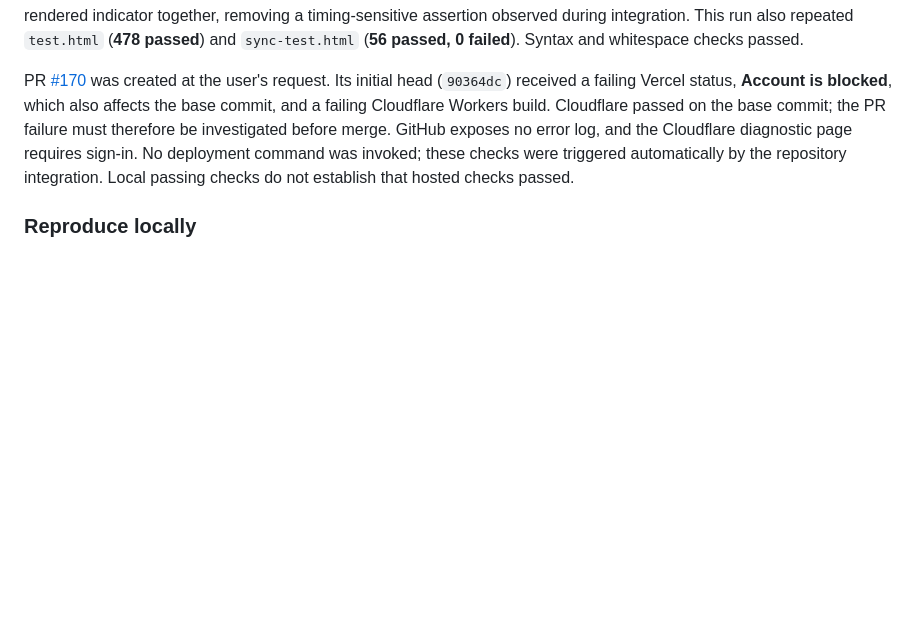
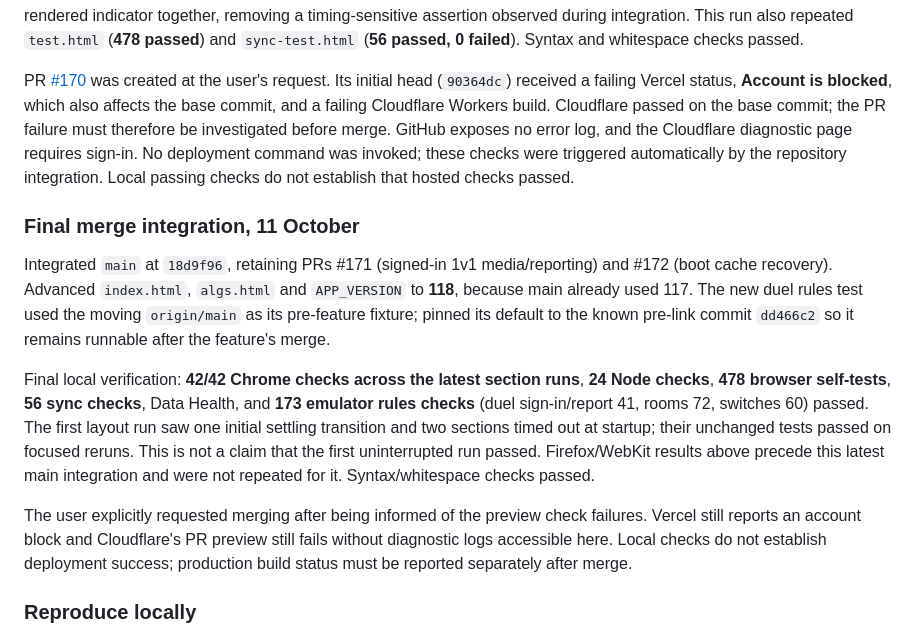
Before and after one commit to MMHJIALOL/tagda-timer, a Markdown page: docs/bug-audit-2026-10-10.md, the part around the change. GitHub-like rendering; blank space fills up the shorter version.

Commit message:
Record final merge verification and hosted-check limitations

```diff
--- a/docs/bug-audit-2026-10-10.md
+++ b/docs/bug-audit-2026-10-10.md
@@ -71,6 +71,14 @@ Data Health was rerun successfully, including account feedback, retry/sign-out,
 
 PR [#170](https://github.com/MMHJIALOL/tagda-timer/pull/170) was created at the user's request. Its initial head (`90364dc`) received a failing Vercel status, **Account is blocked**, which also affects the base commit, and a failing Cloudflare Workers build. Cloudflare passed on the base commit; the PR failure must therefore be investigated before merge. GitHub exposes no error log, and the Cloudflare diagnostic page requires sign-in. No deployment command was invoked; these checks were triggered automatically by the repository integration. Local passing checks do not establish that hosted checks passed.
 
+### Final merge integration, 11 October
+
+Integrated `main` at `18d9f96`, retaining PRs #171 (signed-in 1v1 media/reporting) and #172 (boot cache recovery). Advanced `index.html`, `algs.html` and `APP_VERSION` to **118**, because main already used 117. The new duel rules test used the moving `origin/main` as its pre-feature fixture; pinned its default to the known pre-link commit `dd466c2` so it remains runnable after the feature's merge.
+
+Final local verification: **42/42 Chrome checks across the latest section runs**, **24 Node checks**, **478 browser self-tests**, **56 sync checks**, Data Health, and **173 emulator rules checks** (duel sign-in/report 41, rooms 72, switches 60) passed. The first layout run saw one initial settling transition and two sections timed out at startup; their unchanged tests passed on focused reruns. This is not a claim that the first uninterrupted run passed. Firefox/WebKit results above precede this latest main integration and were not repeated for it. Syntax/whitespace checks passed.
+
+The user explicitly requested merging after being informed of the preview check failures. Vercel still reports an account block and Cloudflare's PR preview still fails without diagnostic logs accessible here. Local checks do not establish deployment success; production build status must be reported separately after merge.
+
 ### Reproduce locally
 
 Install the repository's existing dependencies with `npm ci`. Have Playwright and the selected browser available; `TAGDA_PLAYWRIGHT_PATH` may point to an existing installation, so the audit does not add a runtime dependency to the website. Start the development server in a separate terminal:
```
